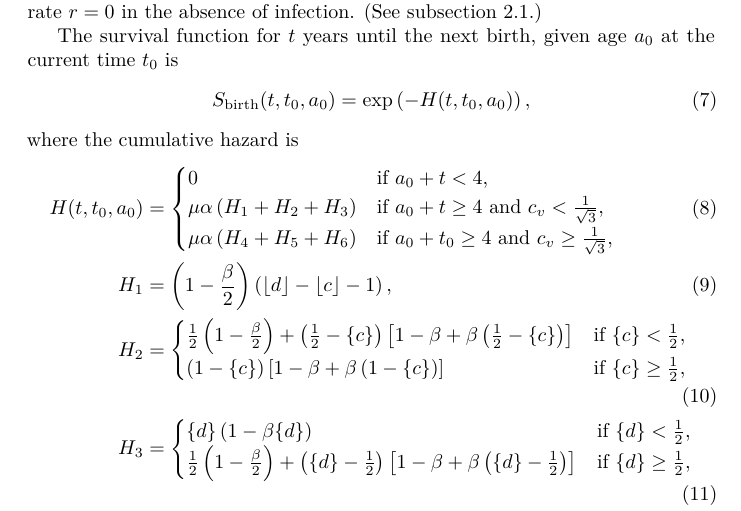
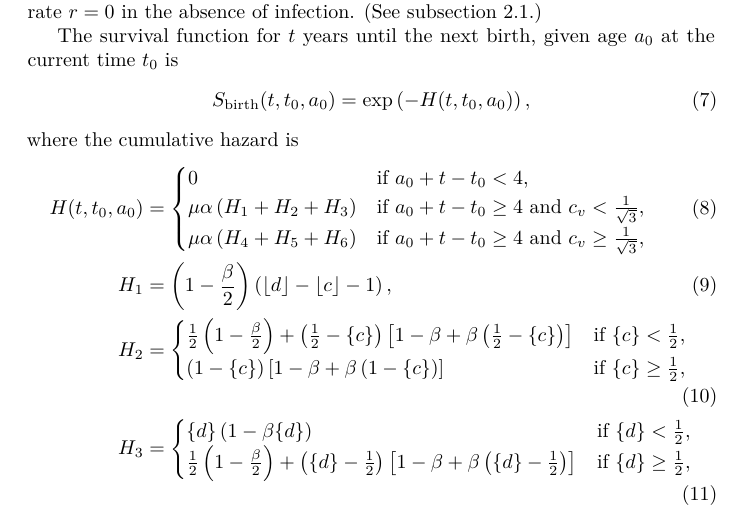
Before and after one commit to janmedlock/FMDV_immune_dynamics, a LaTeX document (notes/notes.tex): part of page 3 of 15, cut so that both start at the same text. Compiled offline with pdfLaTeX; a missing bibliography style is replaced by a similar one.

Commit message:
Caught typo.

```diff
--- a/notes/notes.tex
+++ b/notes/notes.tex
@@ -223,13 +223,13 @@ where the cumulative hazard is
 \begin{align}
   H(t, t_0, a_0) &=
   \begin{cases}
-    0 & \text{if $a_0 + t < 4$},
+    0 & \text{if $a_0 + t - t_0 < 4$},
     \\
     \mu \alpha \left(H_1 + H_2  + H_3\right)
-    & \text{if $a_0 + t \geq 4$ and $c_v < \frac{1}{\sqrt{3}}$},
+    & \text{if $a_0 + t - t_0 \geq 4$ and $c_v < \frac{1}{\sqrt{3}}$},
     \\
     \mu \alpha \left(H_4 + H_5 + H_6\right)
-    & \text{if $a_0 + t_0 \geq 4$ and $c_v \geq \frac{1}{\sqrt{3}}$},
+    & \text{if $a_0 + t - t_0 \geq 4$ and $c_v \geq \frac{1}{\sqrt{3}}$},
   \end{cases}
   \\
   H_1 &= \left(1 - \frac{\beta}{2}\right)
```
